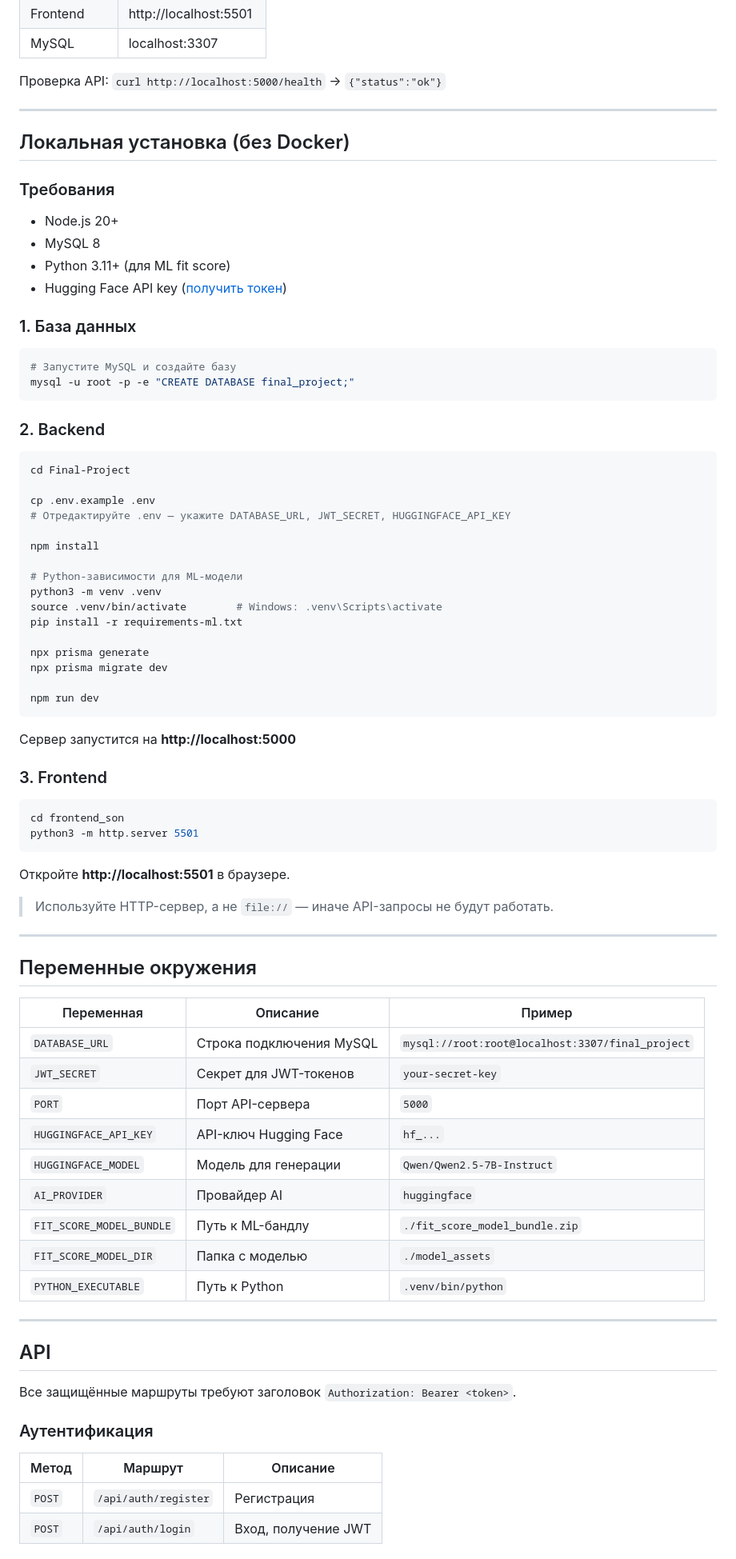
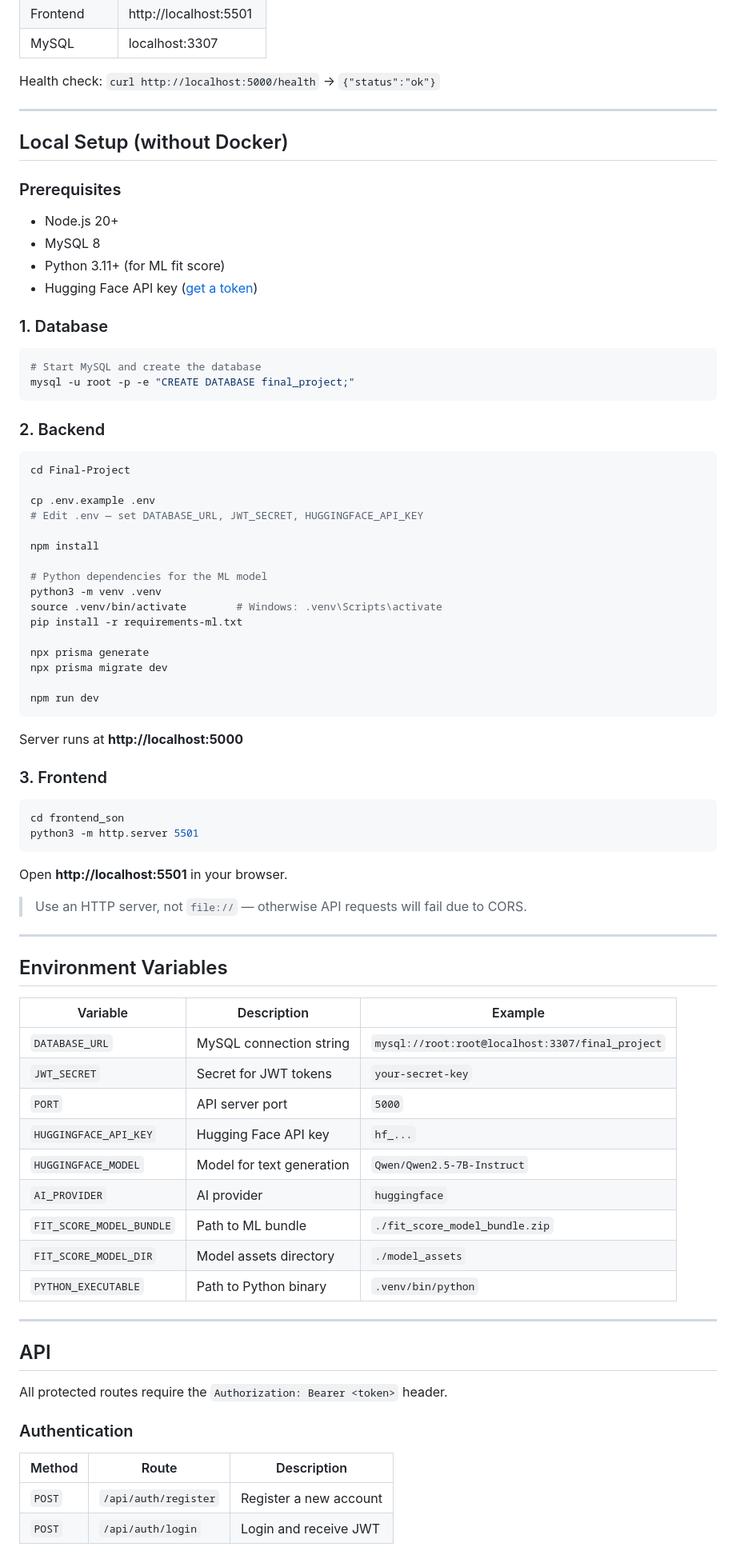
Before and after one commit to bayram1256/ResumeAI, a Markdown page: README.md, the part around one of its changes. Shown at 80% size. GitHub-like rendering.

````diff
--- a/README.md
+++ b/README.md
@@ -79,23 +79,23 @@ docker compose up --build
 | Frontend | http://localhost:5501 |
 | MySQL | localhost:3307 |
 
-Проверка API: `curl http://localhost:5000/health` → `{"status":"ok"}`
+Health check: `curl http://localhost:5000/health` → `{"status":"ok"}`
 
 ---
 
-## Локальная установка (без Docker)
+## Local Setup (without Docker)
 
-### Требования
+### Prerequisites
 
 - Node.js 20+
 - MySQL 8
-- Python 3.11+ (для ML fit score)
-- Hugging Face API key ([получить токен](https://huggingface.co/settings/tokens))
+- Python 3.11+ (for ML fit score)
+- Hugging Face API key ([get a token](https://huggingface.co/settings/tokens))
 
-### 1. База данных
+### 1. Database
 
 ```bash
-# Запустите MySQL и создайте базу
+# Start MySQL and create the database
 mysql -u root -p -e "CREATE DATABASE final_project;"
 ```
 
@@ -105,11 +105,11 @@ mysql -u root -p -e "CREATE DATABASE final_project;"
 cd Final-Project
 
 cp .env.example .env
-# Отредактируйте .env — укажите DATABASE_URL, JWT_SECRET, HUGGINGFACE_API_KEY
+# Edit .env — set DATABASE_URL, JWT_SECRET, HUGGINGFACE_API_KEY
 
 npm install
 
-# Python-зависимости для ML-модели
+# Python dependencies for the ML model
 python3 -m venv .venv
 source .venv/bin/activate        # Windows: .venv\Scripts\activate
 pip install -r requirements-ml.txt
@@ -120,7 +120,7 @@ npx prisma migrate dev
 npm run dev
 ```
 
-Сервер запустится на **http://localhost:5000**
+Server runs at **http://localhost:5000**
 
 ### 3. Frontend
 
@@ -129,36 +129,36 @@ cd frontend_son
 python3 -m http.server 5501
 ```
 
-Откройте **http://localhost:5501** в браузере.
+Open **http://localhost:5501** in your browser.
 
-> Используйте HTTP-сервер, а не `file://` — иначе API-запросы не будут работать.
+> Use an HTTP server, not `file://` — otherwise API requests will fail due to CORS.
 
 ---
 
-## Переменные окружения
+## Environment Variables
 
-| Переменная | Описание | Пример |
-|------------|----------|--------|
-| `DATABASE_URL` | Строка подключения MySQL | `mysql://root:root@localhost:3307/final_project` |
-| `JWT_SECRET` | Секрет для JWT-токенов | `your-secret-key` |
-| `PORT` | Порт API-сервера | `5000` |
-| `HUGGINGFACE_API_KEY` | API-ключ Hugging Face | `hf_...` |
-| `HUGGINGFACE_MODEL` | Модель для генерации | `Qwen/Qwen2.5-7B-Instruct` |
-| `AI_PROVIDER` | Провайдер AI | `huggingface` |
-| `FIT_SCORE_MODEL_BUNDLE` | Путь к ML-бандлу | `./fit_score_model_bundle.zip` |
-| `FIT_SCORE_MODEL_DIR` | Папка с моделью | `./model_assets` |
-| `PYTHON_EXECUTABLE` | Путь к Python | `.venv/bin/python` |
+| Variable | Description | Example |
+|----------|-------------|---------|
+| `DATABASE_URL` | MySQL connection string | `mysql://root:root@localhost:3307/final_project` |
+| `JWT_SECRET` | Secret for JWT tokens | `your-secret-key` |
+| `PORT` | API server port | `5000` |
+| `HUGGINGFACE_API_KEY` | Hugging Face API key | `hf_...` |
+| `HUGGINGFACE_MODEL` | Model for text generation | `Qwen/Qwen2.5-7B-Instruct` |
+| `AI_PROVIDER` | AI provider | `huggingface` |
+| `FIT_SCORE_MODEL_BUNDLE` | Path to ML bundle | `./fit_score_model_bundle.zip` |
+| `FIT_SCORE_MODEL_DIR` | Model assets directory | `./model_assets` |
+| `PYTHON_EXECUTABLE` | Path to Python binary | `.venv/bin/python` |
 
 ---
 
 ## API
 
-Все защищённые маршруты требуют заголовок `Authorization: Bearer <token>`.
+All protected routes require the `Authorization: Bearer <token>` header.
 
-### Аутентификация
+### Authentication
 
-| Метод | Маршрут | Описание |
-|-------|---------|----------|
-| `POST` | `/api/auth/register` | Регистрация |
-| `POST` | `/api/auth/login` | Вход, получение JWT |
+| Method | Route | Description |
+|--------|-------|-------------|
+| `POST` | `/api/auth/register` | Register a new account |
+| `POST` | `/api/auth/login` | Login and receive JWT |
 
````
Also changed, not shown: other parts of README.md (+85 -85 lines).
